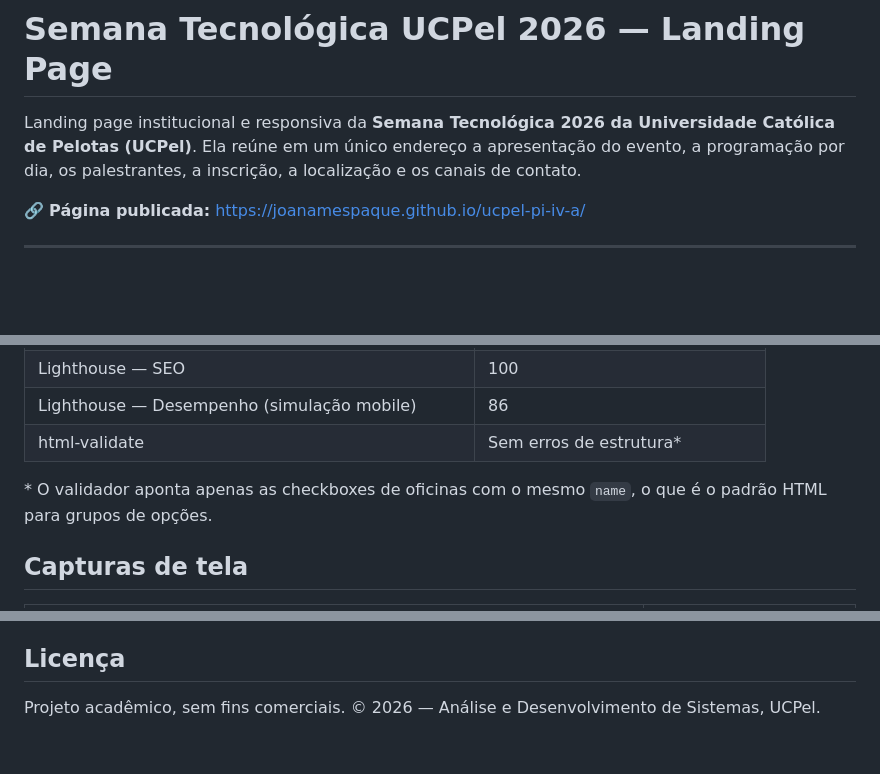
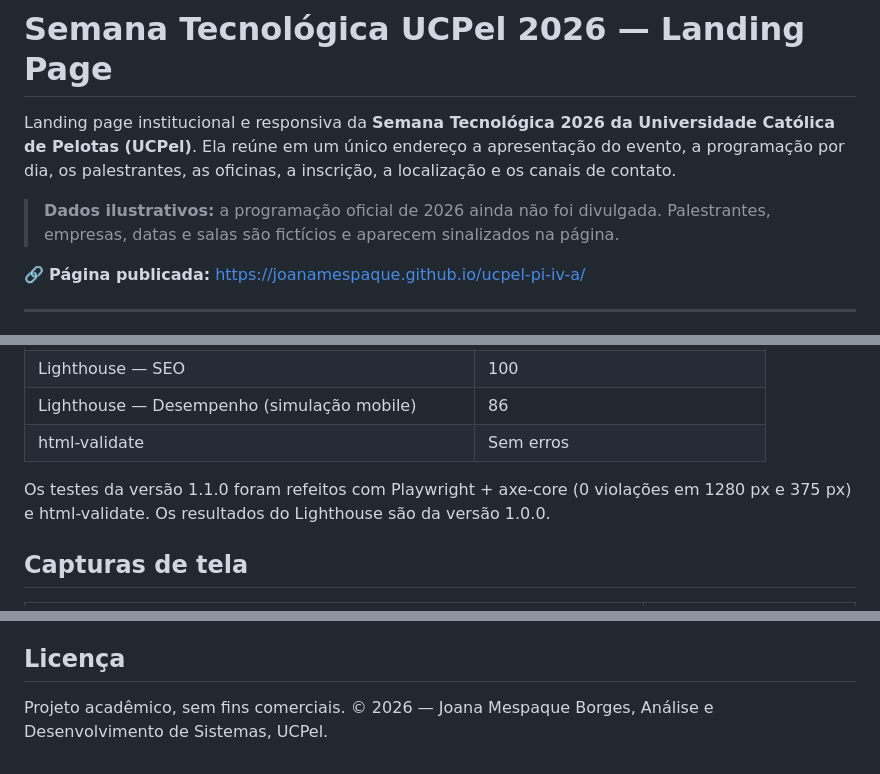
Before and after one commit to joanamespaque/ucpel-pi-iv-a, a Markdown page: README.md, 3 parts joined by grey strips. GitHub-like rendering; blank space fills up the shorter version.

```diff
--- a/README.md
+++ b/README.md
@@ -1,7 +1,9 @@
 # Semana Tecnológica UCPel 2026 — Landing Page
 
 Landing page institucional e responsiva da **Semana Tecnológica 2026 da Universidade Católica de Pelotas (UCPel)**.
-Ela reúne em um único endereço a apresentação do evento, a programação por dia, os palestrantes, a inscrição, a localização e os canais de contato.
+Ela reúne em um único endereço a apresentação do evento, a programação por dia, os palestrantes, as oficinas, a inscrição, a localização e os canais de contato.
+
+> **Dados ilustrativos:** a programação oficial de 2026 ainda não foi divulgada. Palestrantes, empresas, datas e salas são fictícios e aparecem sinalizados na página.
 
 🔗 **Página publicada:** https://joanamespaque.github.io/ucpel-pi-iv-a/
 
@@ -185,9 +213,9 @@ A página segue o checklist das **WCAG 2.2**:
 | Lighthouse — Boas práticas | 100 |
 | Lighthouse — SEO | 100 |
 | Lighthouse — Desempenho (simulação mobile) | 86 |
-| html-validate | Sem erros de estrutura* |
+| html-validate | Sem erros |
 
-\* O validador aponta apenas as checkboxes de oficinas com o mesmo `name`, o que é o padrão HTML para grupos de opções.
+Os testes da versão 1.1.0 foram refeitos com Playwright + axe-core (0 violações em 1280 px e 375 px) e html-validate. Os resultados do Lighthouse são da versão 1.0.0.
 
 ## Capturas de tela
 
@@ -214,4 +242,4 @@ Outras capturas: [sobre o evento](docs/screenshots/desktop-about.png) e [rodapé
 
 ## Licença
 
-Projeto acadêmico, sem fins comerciais. © 2026 — Análise e Desenvolvimento de Sistemas, UCPel.
+Projeto acadêmico, sem fins comerciais. © 2026 — Joana Mespaque Borges, Análise e Desenvolvimento de Sistemas, UCPel.
```
Also changed, not shown: other parts of README.md (+35 -9 lines).
